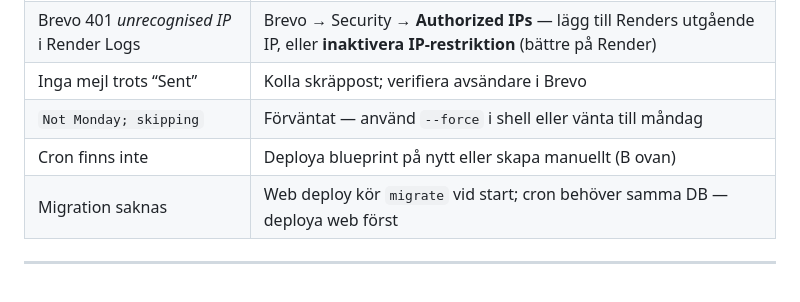
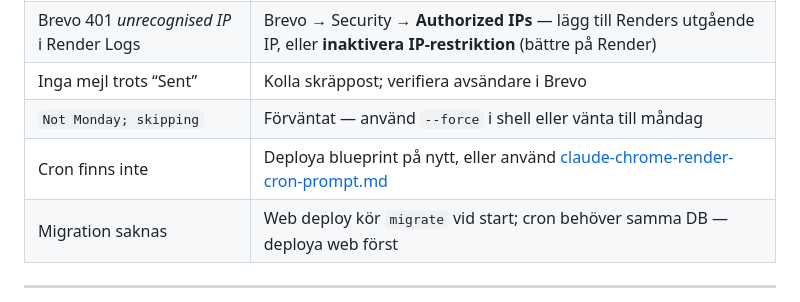
Before and after one commit to OscarBackman92/af-jobbansokan-api, a Markdown page: docs/18-manuell-test-och-cron.md, the part around the change. GitHub-like rendering.

```diff
--- a/docs/18-manuell-test-och-cron.md
+++ b/docs/18-manuell-test-och-cron.md
@@ -95,7 +95,7 @@ python backend/manage.py send_weekly_summary --dry-run --force
 | Brevo 401 *unrecognised IP* i Render Logs | Brevo → Security → **Authorized IPs** — lägg till Renders utgående IP, eller **inaktivera IP-restriktion** (bättre på Render) |
 | Inga mejl trots “Sent” | Kolla skräppost; verifiera avsändare i Brevo |
 | `Not Monday; skipping` | Förväntat — använd `--force` i shell eller vänta till måndag |
-| Cron finns inte | Deploya blueprint på nytt eller skapa manuellt (B ovan) |
+| Cron finns inte | Deploya blueprint på nytt, eller använd [claude-chrome-render-cron-prompt.md](claude-chrome-render-cron-prompt.md) |
 | Migration saknas | Web deploy kör `migrate` vid start; cron behöver samma DB — deploya web först |
 
 ---
```
Also changed, not shown: README.md (+1 -0 lines), docs/claude-chrome-render-cron-prompt.md (added, +179 -0 lines).
